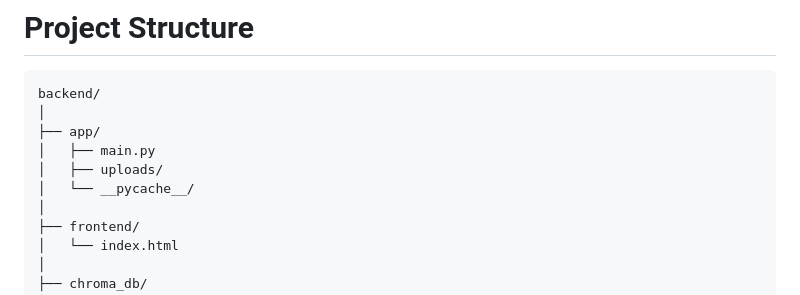
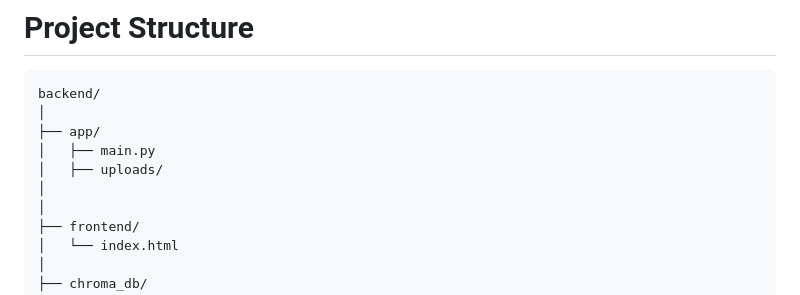
Before and after one commit to Saurasai/NeuroDocs, a Markdown page: README.md, the part around the change. Rendered like a GitHub page.

```diff
--- a/README.md
+++ b/README.md
@@ -73,7 +73,7 @@ backend/
 ├── app/
 │   ├── main.py
 │   ├── uploads/
-│   └── __pycache__/
+│
 │
 ├── frontend/
 │   └── index.html
```
